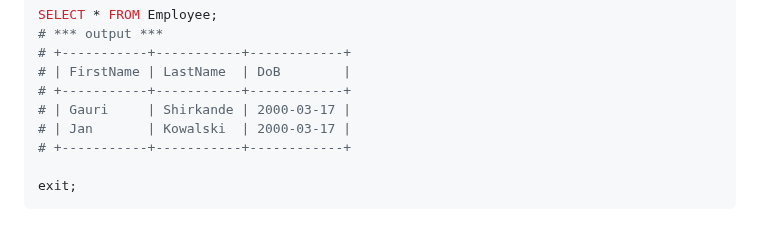
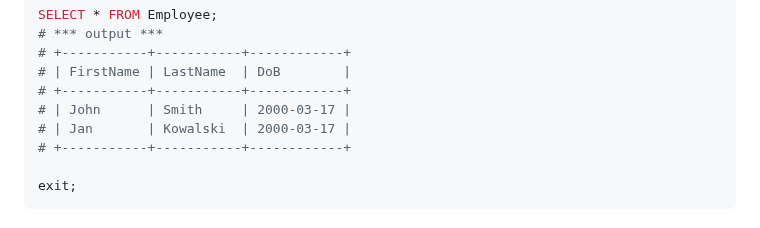
Before and after one commit to dariusz-trawicki/coding-examples, a Markdown page: terraform-ec2-rds-db-migration/README.md, the part around the change. Drawn GitHub-style.

Commit message:
chore: README update

```diff
--- a/terraform-ec2-rds-db-migration/README.md
+++ b/terraform-ec2-rds-db-migration/README.md
@@ -79,7 +79,7 @@ SELECT * FROM Employee;
 # +-----------+-----------+------------+
 # | FirstName | LastName  | DoB        |
 # +-----------+-----------+------------+
-# | Gauri     | Shirkande | 2000-03-17 |
+# | John      | Smith     | 2000-03-17 |
 # | Jan       | Kowalski  | 2000-03-17 |
 # +-----------+-----------+------------+
 
```
